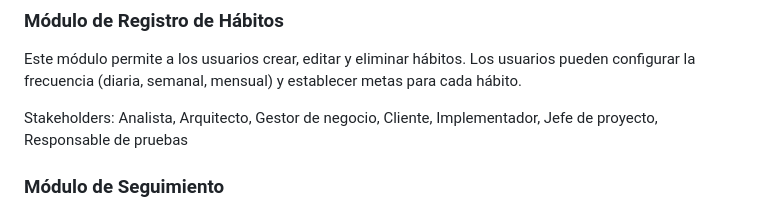
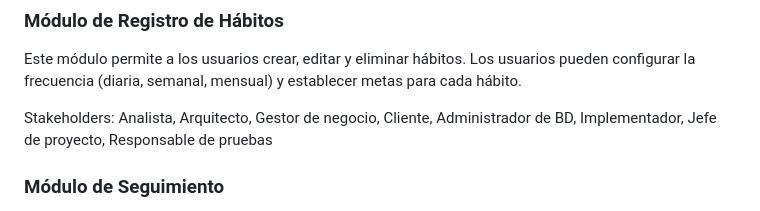
Before and after one commit to ulima-arqui242/arqui242-grupo6, a Markdown page: 1/1.4/1.4.md, the part around the change. Rendered like a GitHub page.

```diff
--- a/1/1.4/1.4.md
+++ b/1/1.4/1.4.md
@@ -6,7 +6,7 @@
 
 Este módulo permite a los usuarios crear, editar y eliminar hábitos. Los usuarios pueden configurar la frecuencia (diaria, semanal, mensual) y establecer metas para cada hábito.
 
-Stakeholders: Analista, Arquitecto, Gestor de negocio, Cliente, Implementador, Jefe de proyecto, Responsable de pruebas
+Stakeholders: Analista, Arquitecto, Gestor de negocio, Cliente, Administrador de BD, Implementador, Jefe de proyecto, Responsable de pruebas
 
 ### Módulo de Seguimiento
 
```
